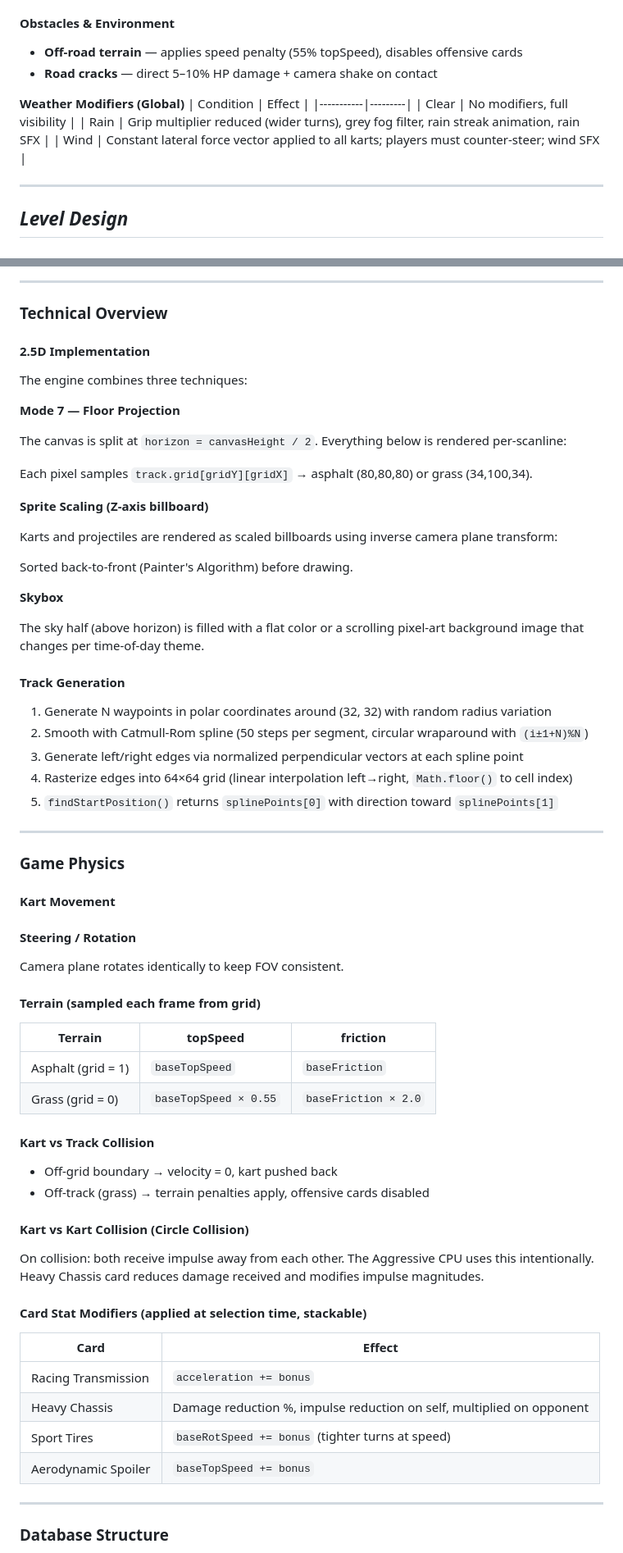
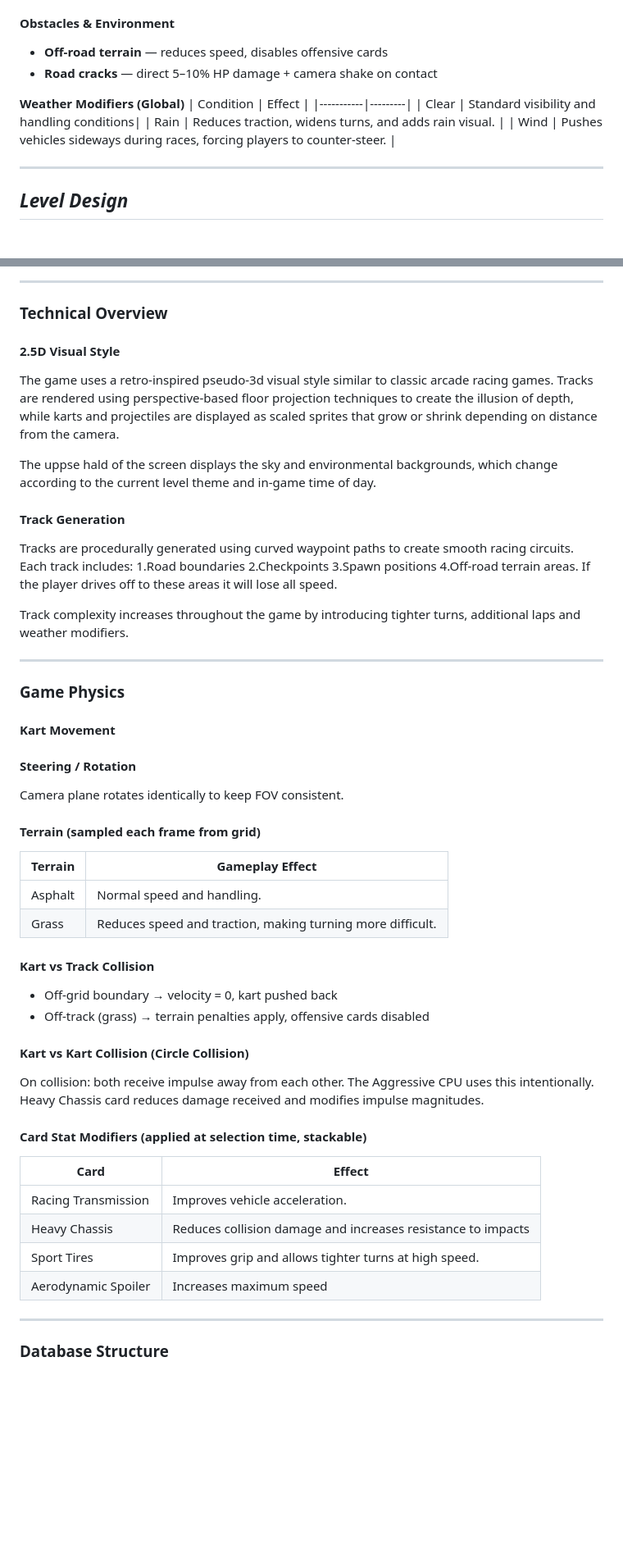
Before and after one commit to Oscarmle06/Videojuego_Software, a Markdown page: GDD_VelocityDraft.md, 2 parts joined by grey strips. Shown at 82% size. GitHub-like rendering; blank space fills up the shorter version.

Commit message:
Update GDD_VelocityDraft.md
Added more description to the mechanics and focused on maintaining less source code and more multidisciplinary design document

```diff
--- a/GDD_VelocityDraft.md
+++ b/GDD_VelocityDraft.md
@@ -214,15 +214,15 @@ The repair cards form the normal deck with the offensive.
 - **The Evasive** — mirrors player movement to block position advances
 
 #### Obstacles & Environment
-- **Off-road terrain** — applies speed penalty (55% topSpeed), disables offensive cards
+- **Off-road terrain** — reduces speed, disables offensive cards
 - **Road cracks** — direct 5–10% HP damage + camera shake on contact
 
 **Weather Modifiers (Global)**
 | Condition | Effect |
 |-----------|---------|
-| Clear | No modifiers, full visibility |
-| Rain | Grip multiplier reduced (wider turns), grey fog filter, rain streak animation, rain SFX |
-| Wind | Constant lateral force vector applied to all karts; players must counter-steer; wind SFX |
+| Clear | Standard visibility and handling conditions|
+| Rain | Reduces traction, widens turns, and adds rain visual. |
+| Wind | Pushes vehicles sideways during races, forcing players to counter-steer. |
 
 ---
 
@@ -333,33 +333,20 @@ Track complexity increases with each level: more waypoints (turns), additional l
 
 ### **Technical Overview**
 
-#### 2.5D Implementation
+#### 2.5D Visual Style
+The game uses a retro-inspired pseudo-3d visual style similar to classic arcade racing games. Tracks are rendered using perspective-based floor projection techniques to create the illusion of depth, while karts and projectiles are displayed as scaled sprites that grow or shrink depending on distance from the camera.
 
-The engine combines three techniques:
-
-**Mode 7 — Floor Projection**
-
-The canvas is split at `horizon = canvasHeight / 2`. Everything below is rendered per-scanline:
-
-Each pixel samples `track.grid[gridY][gridX]` → asphalt (80,80,80) or grass (34,100,34).
-
-**Sprite Scaling (Z-axis billboard)**
-
-Karts and projectiles are rendered as scaled billboards using inverse camera plane transform:
-
-Sorted back-to-front (Painter's Algorithm) before drawing.
-
-**Skybox**
-
-The sky half (above horizon) is filled with a flat color or a scrolling pixel-art background image that changes per time-of-day theme.
+The uppse hald of the screen displays the sky and environmental backgrounds, which change according to the current level theme and in-game time of day.
 
 #### Track Generation
+Tracks are procedurally generated using curved waypoint paths to create smooth racing circuits. Each track includes:
+1.Road boundaries
+2.Checkpoints
+3.Spawn positions
+4.Off-road terrain areas.
+If the player drives off to these areas it will lose all speed.
 
-1. Generate N waypoints in polar coordinates around (32, 32) with random radius variation
-2. Smooth with Catmull-Rom spline (50 steps per segment, circular wraparound with `(i±1+N)%N`)
-3. Generate left/right edges via normalized perpendicular vectors at each spline point
-4. Rasterize edges into 64×64 grid (linear interpolation left→right, `Math.floor()` to cell index)
-5. `findStartPosition()` returns `splinePoints[0]` with direction toward `splinePoints[1]`
+Track complexity increases throughout the game by introducing tighter turns, additional laps and weather modifiers.
 
 ---
 
@@ -373,10 +360,10 @@ Camera plane rotates identically to keep FOV consistent.
 
 #### Terrain (sampled each frame from grid)
 
-| Terrain | topSpeed | friction |
-|----------|-------------|-------------|
-| Asphalt (grid = 1) | `baseTopSpeed` | `baseFriction` |
-| Grass (grid = 0) | `baseTopSpeed × 0.55` | `baseFriction × 2.0` |
+| Terrain | Gameplay Effect|
+|----------|-------------|
+| Asphalt| Normal speed and handling. |
+| Grass| Reduces speed and traction, making turning more difficult. |
 
 #### Kart vs Track Collision
 
@@ -391,10 +378,10 @@ On collision: both receive impulse away from each other. The Aggressive CPU uses
 
 | Card | Effect |
 |------|--------|
-| Racing Transmission | `acceleration += bonus` |
-| Heavy Chassis | Damage reduction %, impulse reduction on self, multiplied on opponent |
-| Sport Tires | `baseRotSpeed += bonus` (tighter turns at speed) |
-| Aerodynamic Spoiler | `baseTopSpeed += bonus` |
+| Racing Transmission | Improves vehicle acceleration. |
+| Heavy Chassis |Reduces collision damage and increases resistance to impacts |
+| Sport Tires | Improves grip and allows tighter turns at high speed. |
+| Aerodynamic Spoiler | Increases maximum speed |
 
 ---
 
```
